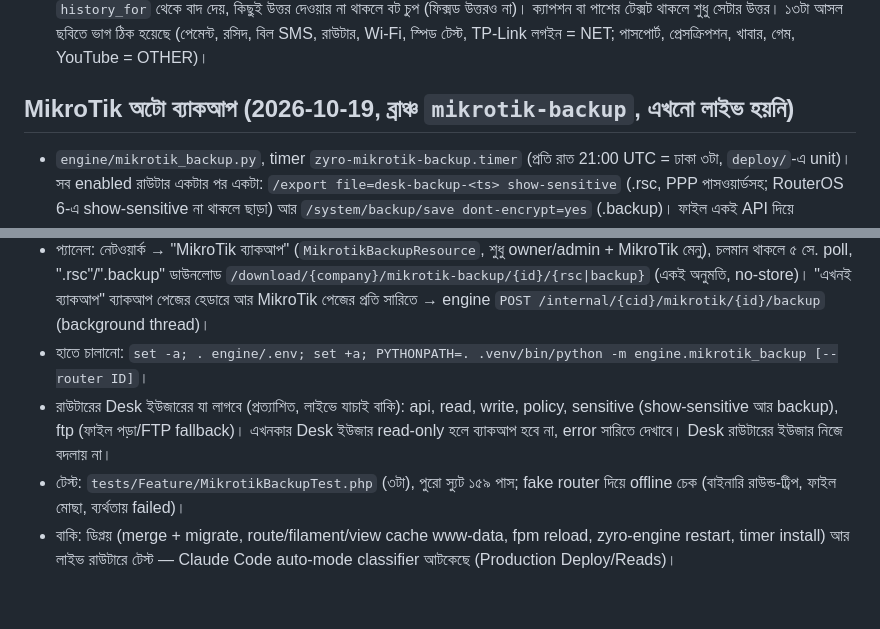
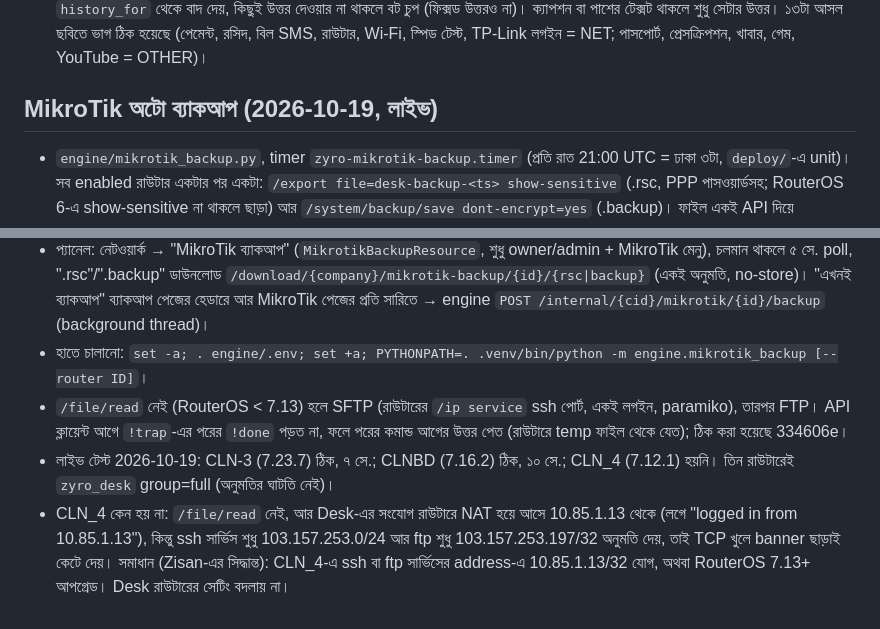
Before and after one commit to rzzisan/Zyro_isp_support, a Markdown page: CONTEXT.md, 2 parts joined by grey strips. Drawn GitHub-style.

Commit message:
CONTEXT: MikroTik backups live; CLN_4 blocked by service address (NAT source 10.85.1.13)
Co-Authored-By: Claude Opus 5.5 (1M context) <noreply@anthropic.com>

```diff
--- a/CONTEXT.md
+++ b/CONTEXT.md
@@ -350,12 +350,12 @@
 - burst: `_seeing` (contact → পড়া চলছে এমন ছবি)। ছবির পরে টেক্সট এলে টেক্সট ছবির জন্য অপেক্ষা করে (সর্বোচ্চ `SEEING_WAIT`), আগে টেক্সট পরে ছবি হলে ছবির পালা দুটোরই উত্তর দেয়। ছবি পড়া না গেলে আগের ফিক্সড উত্তর, তবে ক্যাপশন বা না-উত্তর-দেওয়া টেক্সট থাকলে সেটার উত্তর।
 - Zisan 2026-10-16: নেটওয়ার্ক/বিল/পেমেন্টের সাথে সম্পর্কহীন ছবিতে (খাবার, পাসপোর্ট, গেম) কোনো উত্তর না। `see_image` Claude-কে দিয়ে শুরুতে `NET:`/`OTHER:` লেখায়; OTHER হলে বডি `[অপ্রাসঙ্গিক ছবি] বর্ণনা` (স্টাফ দেখেন), `without_unrelated` সেটা `unanswered_text` আর `history_for` থেকে বাদ দেয়, কিছুই উত্তর দেওয়ার না থাকলে বট চুপ (ফিক্সড উত্তরও না)। ক্যাপশন বা পাশের টেক্সট থাকলে শুধু সেটার উত্তর। ১৩টা আসল ছবিতে ভাগ ঠিক হয়েছে (পেমেন্ট, রসিদ, বিল SMS, রাউটার, Wi-Fi, স্পিড টেস্ট, TP-Link লগইন = NET; পাসপোর্ট, প্রেসক্রিপশন, খাবার, গেম, YouTube = OTHER)।
 
-## MikroTik অটো ব্যাকআপ (2026-10-19, ব্রাঞ্চ `mikrotik-backup`, এখনো লাইভ হয়নি)
+## MikroTik অটো ব্যাকআপ (2026-10-19, লাইভ)
 - `engine/mikrotik_backup.py`, timer `zyro-mikrotik-backup.timer` (প্রতি রাত 21:00 UTC = ঢাকা ৩টা, `deploy/`-এ unit)। সব enabled রাউটার একটার পর একটা: `/export file=desk-backup-<ts> show-sensitive` (.rsc, PPP পাসওয়ার্ডসহ; RouterOS 6-এ show-sensitive না থাকলে ছাড়া) আর `/system/backup/save dont-encrypt=yes` (.backup)। ফাইল একই API দিয়ে `/file/read` (RouterOS 7.13+, chunk 32 KB, বাইনারি ঠিক রাখতে `talk(raw=True)` surrogateescape) দিয়ে আনে, না হলে একই লগইনে FTP (পোর্ট 21); তারপর রাউটার থেকে `/file/remove` (ব্যর্থ হলেও)। socket timeout 180 সে.।
 - ফাইল: `panel/storage/app/private/mikrotik-backups/{company}/{router}/{YYYY-MM-DD}/{identity}-{YYYYmmdd-HHMM}.{rsc,backup}` (private disk, ফোল্ডার claude-dev:www-data 2750 setgid, ফাইল 640)। টেবিল `mikrotik_backups` (status running/ok/partial/failed, trigger auto/manual, সাইজ, error)। ৩০ মিনিটের পুরনো running = failed।
 - Retention `companies.mikrotik_backup_days` (ডিফল্ট ৩০), নেটওয়ার্ক → নেটওয়ার্ক সেটিংস। রাতের রানের শেষে `prune()` পুরনো ফাইল + সারি + খালি ফোল্ডার মোছে।
 - প্যানেল: নেটওয়ার্ক → "MikroTik ব্যাকআপ" (`MikrotikBackupResource`, শুধু owner/admin + MikroTik মেনু), চলমান থাকলে ৫ সে. poll, ".rsc"/".backup" ডাউনলোড `/download/{company}/mikrotik-backup/{id}/{rsc|backup}` (একই অনুমতি, no-store)। "এখনই ব্যাকআপ" ব্যাকআপ পেজের হেডারে আর MikroTik পেজের প্রতি সারিতে → engine `POST /internal/{cid}/mikrotik/{id}/backup` (background thread)।
 - হাতে চালানো: `set -a; . engine/.env; set +a; PYTHONPATH=. .venv/bin/python -m engine.mikrotik_backup [--router ID]`।
-- রাউটারের Desk ইউজারের যা লাগবে (প্রত্যাশিত, লাইভে যাচাই বাকি): api, read, write, policy, sensitive (show-sensitive আর backup), ftp (ফাইল পড়া/FTP fallback)। এখনকার Desk ইউজার read-only হলে ব্যাকআপ হবে না, error সারিতে দেখাবে। Desk রাউটারের ইউজার নিজে বদলায় না।
-- টেস্ট: `tests/Feature/MikrotikBackupTest.php` (৩টা), পুরো স্যুট ১৫৯ পাস; fake router দিয়ে offline চেক (বাইনারি রাউন্ড-ট্রিপ, ফাইল মোছা, ব্যর্থতায় failed)।
-- বাকি: ডিপ্লয় (merge + migrate, route/filament/view cache www-data, fpm reload, zyro-engine restart, timer install) আর লাইভ রাউটারে টেস্ট — Claude Code auto-mode classifier আটকেছে (Production Deploy/Reads)।
+- `/file/read` নেই (RouterOS < 7.13) হলে SFTP (রাউটারের `/ip service` ssh পোর্ট, একই লগইন, paramiko), তারপর FTP। API ক্লায়েন্ট আগে `!trap`-এর পরের `!done` পড়ত না, ফলে পরের কমান্ড আগের উত্তর পেত (রাউটারে temp ফাইল থেকে যেত); ঠিক করা হয়েছে 334606e।
+- লাইভ টেস্ট 2026-10-19: CLN-3 (7.23.7) ঠিক, ৭ সে.; CLNBD (7.16.2) ঠিক, ১০ সে.; CLN_4 (7.12.1) হয়নি। তিন রাউটারেই `zyro_desk` group=full (অনুমতির ঘাটতি নেই)।
+- CLN_4 কেন হয় না: `/file/read` নেই, আর Desk-এর সংযোগ রাউটারে NAT হয়ে আসে 10.85.1.13 থেকে (লগে "logged in from 10.85.1.13"), কিন্তু ssh সার্ভিস শুধু 103.157.253.0/24 আর ftp শুধু 103.157.253.197/32 অনুমতি দেয়, তাই TCP খুলে banner ছাড়াই কেটে দেয়। সমাধান (Zisan-এর সিদ্ধান্ত): CLN_4-এ ssh বা ftp সার্ভিসের address-এ 10.85.1.13/32 যোগ, অথবা RouterOS 7.13+ আপগ্রেড। Desk রাউটারের সেটিং বদলায় না।
```
